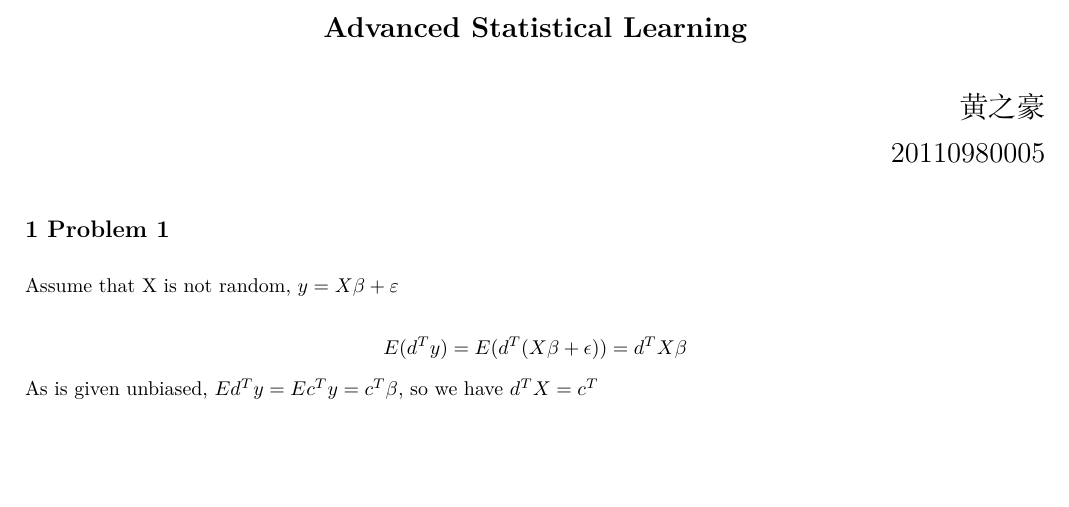
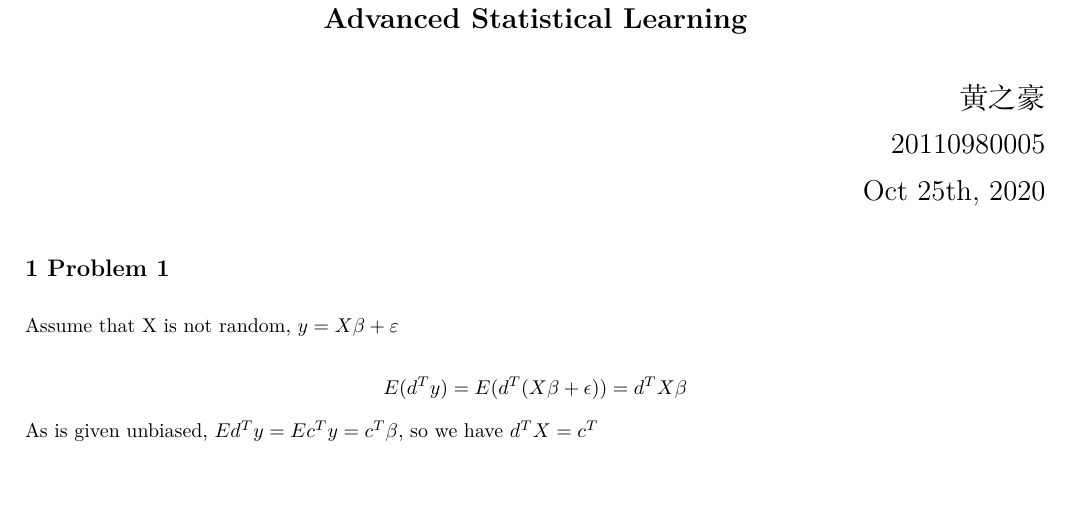
Before and after one commit to HUANGZHIHAO1994/Advanced-Statistical-Learning, a LaTeX document (ASLfirst_submit.tex): part of page 1 of 4 before the commit and part of page 1 of 5 after it, cut so that both start at the same text, the shorter picture padded with empty space. Compiled offline with XeLaTeX; a missing font is replaced by an installed copy or a similar font.

```diff
--- a/ASLfirst_submit.tex
+++ b/ASLfirst_submit.tex
@@ -103,6 +103,7 @@
 \begin{flushright}
 	\Large {\text{黄之豪}} \\
 	\Large {\text{20110980005}} \\
+	\Large {\text{Oct 25th, 2020}} \\
 \end{flushright}
 
 
```
Also changed, not shown: ASLfirst_submit.pdf.
